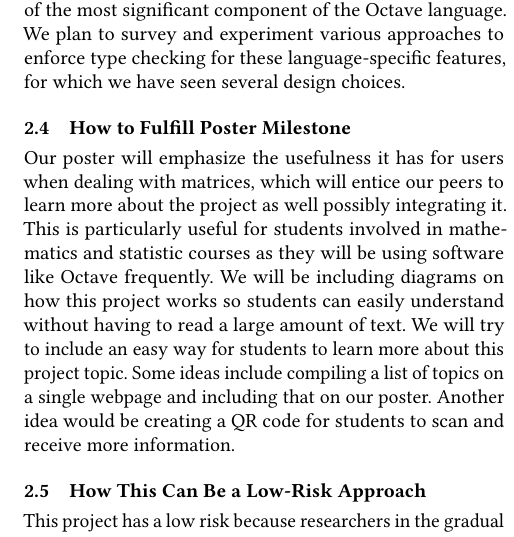
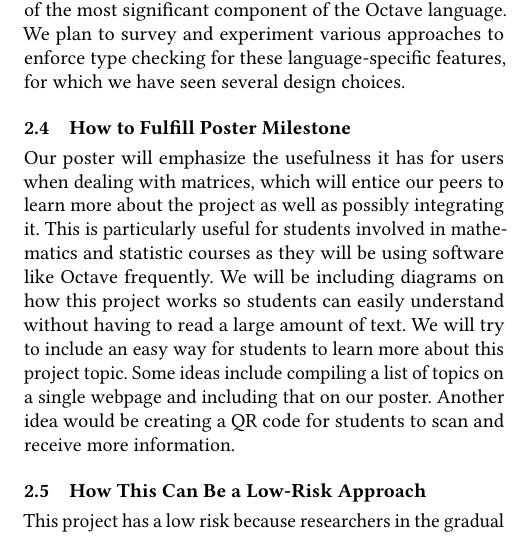
Before and after one commit to yuchong-pan/gradual-octave, a LaTeX paper (project-proposal/project-proposal.tex, which reads project-proposal/project-proposal-body.tex): part of one column of page 2 of 3, cut so that both start at the same text. Compiled offline with pdfLaTeX.

Commit message:
Fixed a typo in project proposal

```diff
--- a/project-proposal/project-proposal-body.tex
+++ b/project-proposal/project-proposal-body.tex
@@ -76,7 +76,7 @@ several design choices.
 
 \subsection{How to Fulfill Poster Milestone}
 Our poster will emphasize the usefulness it has for users when dealing with
-matrices, which will entice our peers to learn more about the project as well
+matrices, which will entice our peers to learn more about the project as well as
 possibly integrating it. This is particularly useful for students involved in
 mathematics and statistic courses as they will be using software like Octave
 frequently. We will be including diagrams on how this project works so students
```
Also changed, not shown: project-proposal/project-proposal.pdf.
